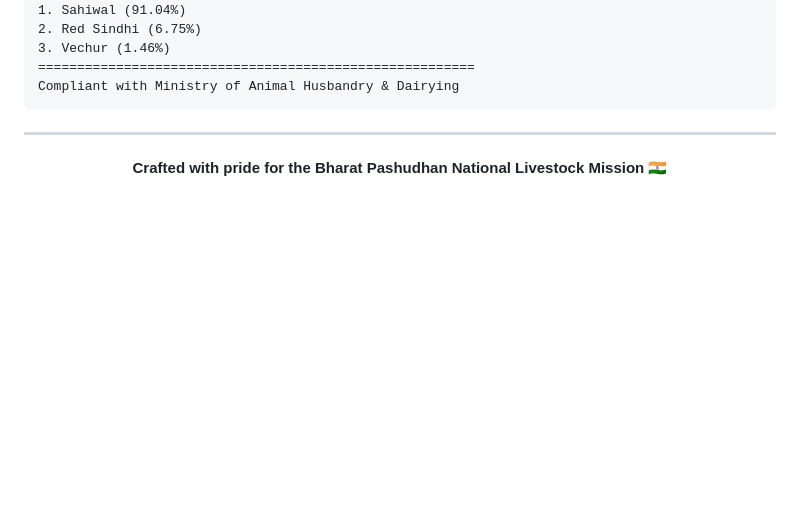
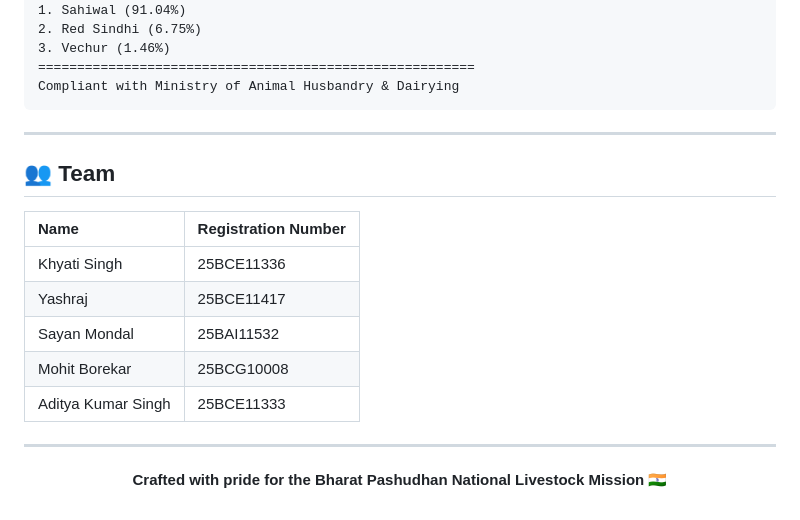
Before and after one commit to Sayan-stg/pashudrishti-ai, a Markdown page: README.md, the part around the change. Drawn GitHub-style; blank space fills up the shorter version.

```diff
--- a/README.md
+++ b/README.md
@@ -209,6 +209,18 @@ Compliant with Ministry of Animal Husbandry & Dairying
 
 ---
 
+## 👥 Team
+
+| Name | Registration Number |
+| :--- | :--- |
+| Khyati Singh | 25BCE11336 |
+| Yashraj | 25BCE11417 |
+| Sayan Mondal | 25BAI11532 |
+| Mohit Borekar | 25BCG10008 |
+| Aditya Kumar Singh | 25BCE11333 |
+
+---
+
 <div align="center">
 
 **Crafted with pride for the Bharat Pashudhan National Livestock Mission 🇮🇳**
```
